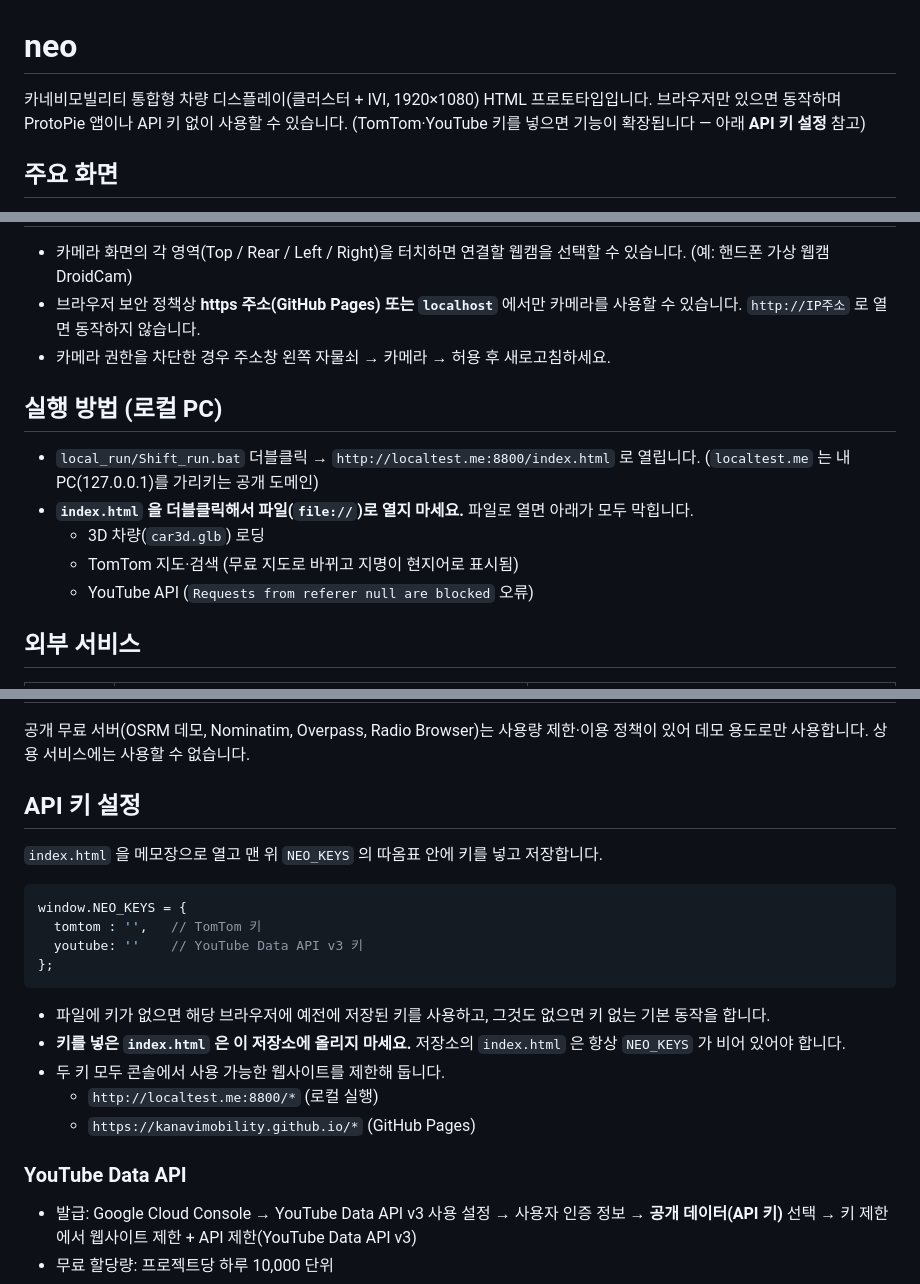
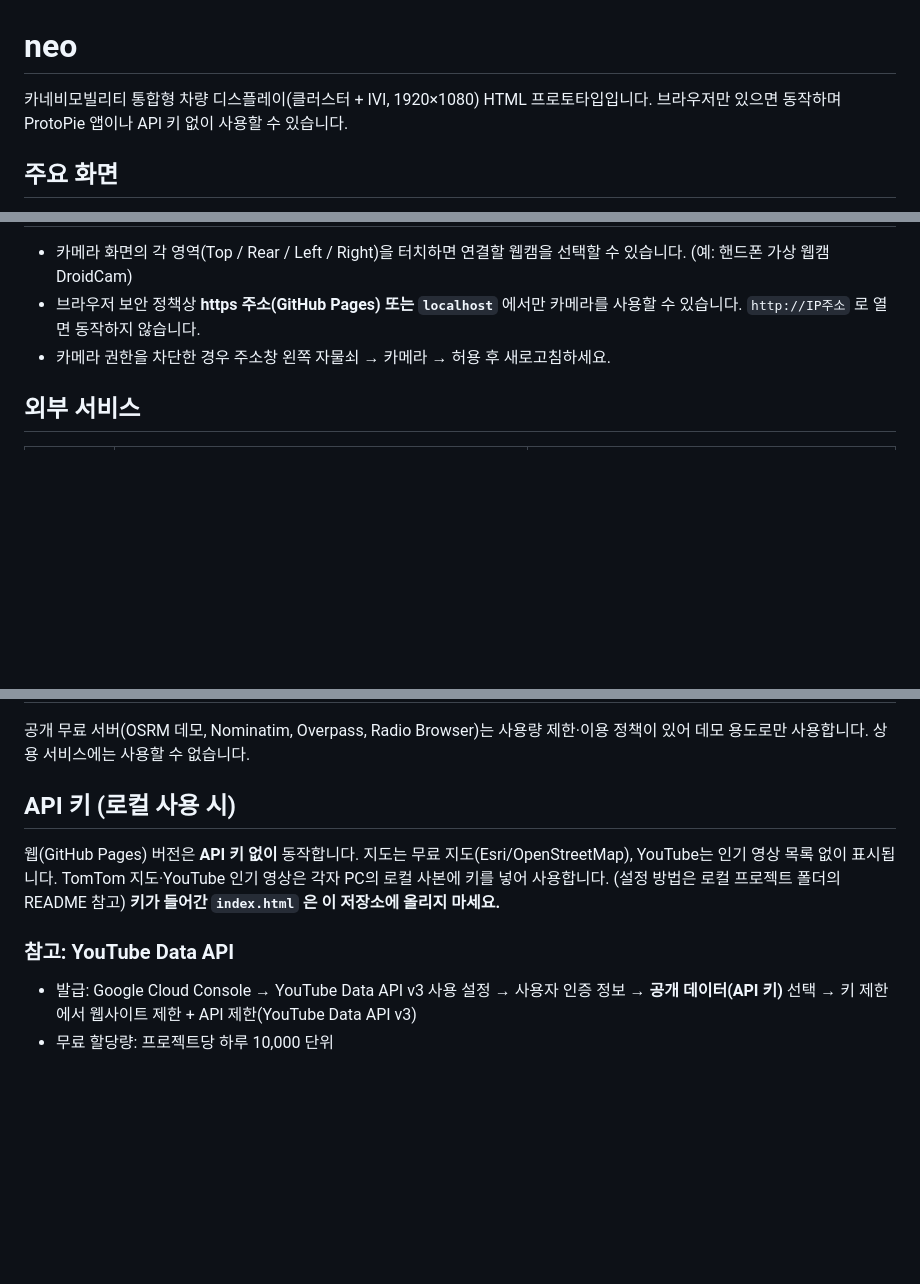
Before and after one commit to kanavimobility/neo, a Markdown page: README.md, 3 parts joined by grey strips. Drawn GitHub-style; blank space fills up the shorter version.

Commit message:
README: web-only guide, API key note, YouTube Data API scope, TomTom coverage & Korea rules
Co-Authored-By: Claude Opus 5.5 <noreply@anthropic.com>
Claude-Session: https://claude.ai/code/session_014DdvDoGWiwaL8JoWotZLyQ

````diff
--- a/README.md
+++ b/README.md
@@ -1,7 +1,7 @@
 # neo
 
 카네비모빌리티 통합형 차량 디스플레이(클러스터 + IVI, 1920×1080) HTML 프로토타입입니다.
-브라우저만 있으면 동작하며 ProtoPie 앱이나 API 키 없이 사용할 수 있습니다. (TomTom·YouTube 키를 넣으면 기능이 확장됩니다 — 아래 **API 키 설정** 참고)
+브라우저만 있으면 동작하며 ProtoPie 앱이나 API 키 없이 사용할 수 있습니다.
 
 ## 주요 화면
 - **클러스터**: 3D 차량(P/D 뷰, 도어·창문·미러·트렁크 애니메이션, 전조등·비상등), ADAS(크루즈·차간거리·LDW·LKA), Telltale, 클러스터 TBT·미디어
@@ -24,13 +24,6 @@
 - 브라우저 보안 정책상 **https 주소(GitHub Pages) 또는 `localhost`** 에서만 카메라를 사용할 수 있습니다. `http://IP주소` 로 열면 동작하지 않습니다.
 - 카메라 권한을 차단한 경우 주소창 왼쪽 자물쇠 → 카메라 → 허용 후 새로고침하세요.
 
-## 실행 방법 (로컬 PC)
-- `local_run/Shift_run.bat` 더블클릭 → `http://localtest.me:8800/index.html` 로 열립니다. (`localtest.me` 는 내 PC(127.0.0.1)를 가리키는 공개 도메인)
-- **`index.html` 을 더블클릭해서 파일(`file://`)로 열지 마세요.** 파일로 열면 아래가 모두 막힙니다.
-  - 3D 차량(`car3d.glb`) 로딩
-  - TomTom 지도·검색 (무료 지도로 바뀌고 지명이 현지어로 표시됨)
-  - YouTube API (`Requests from referer null are blocked` 오류)
-
 ## 외부 서비스
 | 기능 | 키 없이 (기본) | 키 있을 때 |
 |---|---|---|
@@ -44,21 +37,12 @@
 
 공개 무료 서버(OSRM 데모, Nominatim, Overpass, Radio Browser)는 사용량 제한·이용 정책이 있어 데모 용도로만 사용합니다. 상용 서비스에는 사용할 수 없습니다.
 
-## API 키 설정
-`index.html` 을 메모장으로 열고 맨 위 `NEO_KEYS` 의 따옴표 안에 키를 넣고 저장합니다.
-```js
-window.NEO_KEYS = {
-  tomtom : '',   // TomTom 키
-  youtube: ''    // YouTube Data API v3 키
-};
-```
-- 파일에 키가 없으면 해당 브라우저에 예전에 저장된 키를 사용하고, 그것도 없으면 키 없는 기본 동작을 합니다.
-- **키를 넣은 `index.html` 은 이 저장소에 올리지 마세요.** 저장소의 `index.html` 은 항상 `NEO_KEYS` 가 비어 있어야 합니다.
-- 두 키 모두 콘솔에서 사용 가능한 웹사이트를 제한해 둡니다.
-  - `http://localtest.me:8800/*` (로컬 실행)
-  - `https://kanavimobility.github.io/*` (GitHub Pages)
+## API 키 (로컬 사용 시)
+웹(GitHub Pages) 버전은 **API 키 없이** 동작합니다. 지도는 무료 지도(Esri/OpenStreetMap), YouTube는 인기 영상 목록 없이 표시됩니다.
+TomTom 지도·YouTube 인기 영상은 각자 PC의 로컬 사본에 키를 넣어 사용합니다. (설정 방법은 로컬 프로젝트 폴더의 README 참고)
+**키가 들어간 `index.html` 은 이 저장소에 올리지 마세요.**
 
-### YouTube Data API
+### 참고: YouTube Data API
 - 발급: Google Cloud Console → YouTube Data API v3 사용 설정 → 사용자 인증 정보 → **공개 데이터(API 키)** 선택 → 키 제한에서 웹사이트 제한 + API 제한(YouTube Data API v3)
 - 무료 할당량: 프로젝트당 하루 10,000 단위
 - 키로 가능한 목록
````
Also changed, not shown: other parts of README.md (+1 -1 lines).
